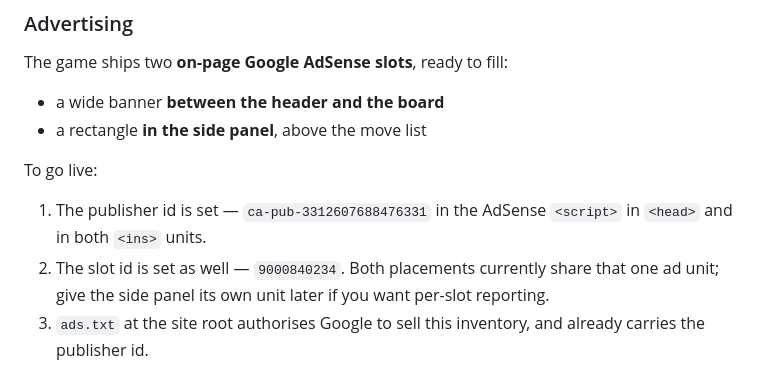
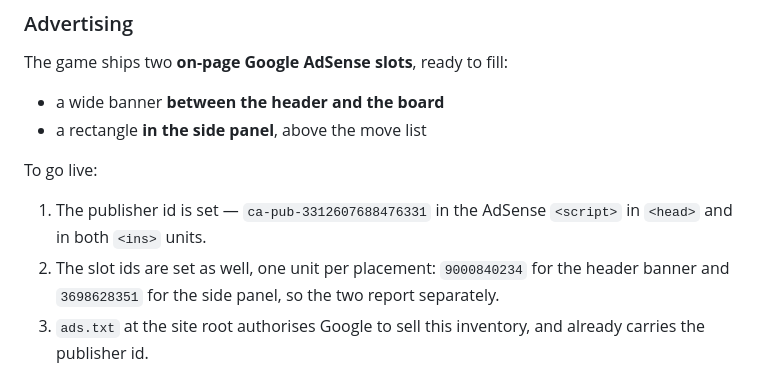
Before and after one commit to dipali1249/chess-game, a Markdown page: README.md, the part around the change. Rendered like a GitHub page.

Commit message:
Record both live ad unit slot ids

```diff
--- a/README.md
+++ b/README.md
@@ -69,7 +69,7 @@ The game ships two **on-page Google AdSense slots**, ready to fill:
 To go live:
 
 1. The publisher id is set — `ca-pub-3312607688476331` in the AdSense `<script>` in `<head>` and in both `<ins>` units.
-2. The slot id is set as well — `9000840234`. Both placements currently share that one ad unit; give the side panel its own unit later if you want per-slot reporting.
+2. The slot ids are set as well, one unit per placement: `9000840234` for the header banner and `3698628351` for the side panel, so the two report separately.
 3. `ads.txt` at the site root authorises Google to sell this inventory, and already carries the publisher id.
 
 **No ad sits inside a dialog.** Google's placement policies rule out pop-ups and overlays, so the game-over and new-game screens deliberately carry no ad unit. If you want to earn on those transitions, the compliant route is Auto ads' vignette format, which Google controls and polices itself.
```
